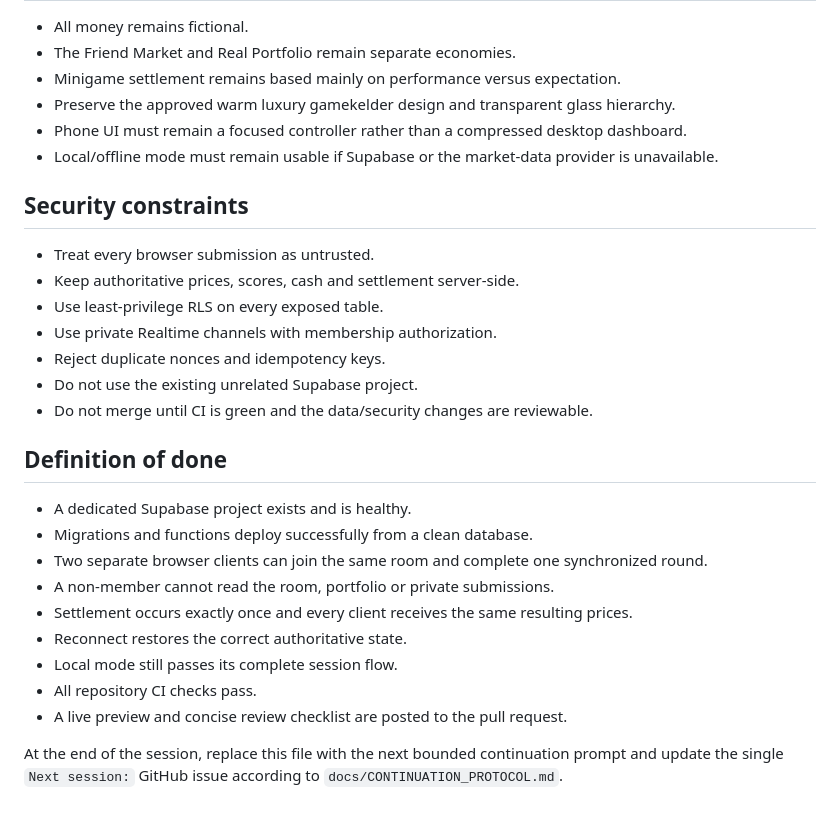
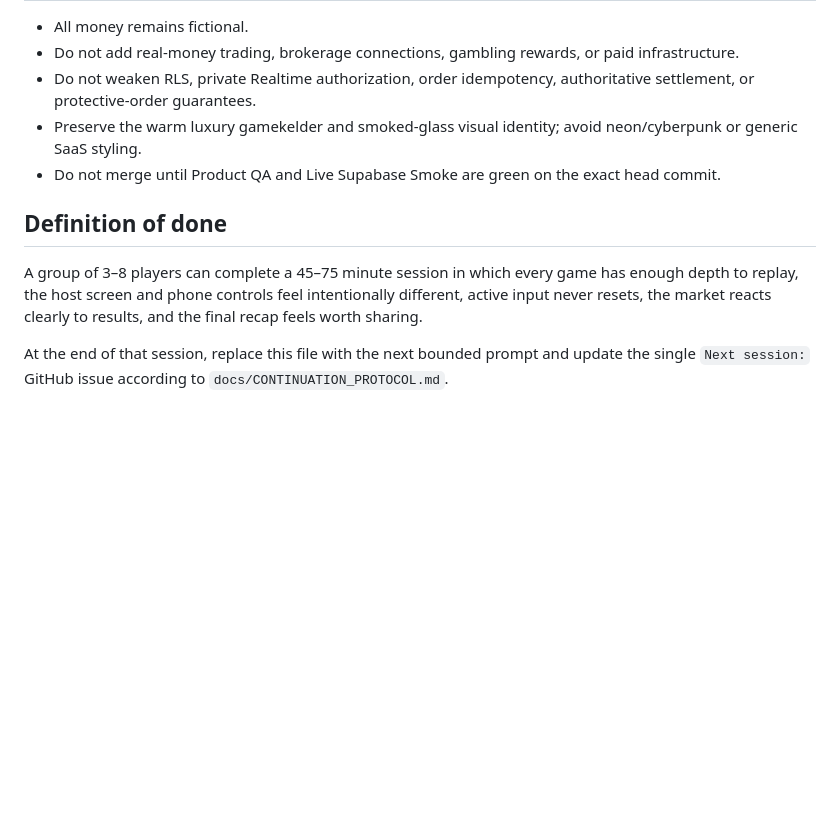
Before and after one commit to Zoeruijtje/Gamekelder-Minigames-Stocks, a Markdown page: docs/NEXT_SESSION_PROMPT.md, the part around one of its changes. Drawn GitHub-style; blank space fills up the shorter version.

```diff
--- a/docs/NEXT_SESSION_PROMPT.md
+++ b/docs/NEXT_SESSION_PROMPT.md
@@ -50,31 +60,12 @@ After confirmation:
 
 - All money remains fictional.
-- The Friend Market and Real Portfolio remain separate economies.
-- Minigame settlement remains based mainly on performance versus expectation.
-- Preserve the approved warm luxury gamekelder design and transparent glass hierarchy.
-- Phone UI must remain a focused controller rather than a compressed desktop dashboard.
-- Local/offline mode must remain usable if Supabase or the market-data provider is unavailable.
-
-## Security constraints
-
-- Treat every browser submission as untrusted.
-- Keep authoritative prices, scores, cash and settlement server-side.
-- Use least-privilege RLS on every exposed table.
-- Use private Realtime channels with membership authorization.
-- Reject duplicate nonces and idempotency keys.
-- Do not use the existing unrelated Supabase project.
-- Do not merge until CI is green and the data/security changes are reviewable.
+- Do not add real-money trading, brokerage connections, gambling rewards, or paid infrastructure.
+- Do not weaken RLS, private Realtime authorization, order idempotency, authoritative settlement, or protective-order guarantees.
+- Preserve the warm luxury gamekelder and smoked-glass visual identity; avoid neon/cyberpunk or generic SaaS styling.
+- Do not merge until Product QA and Live Supabase Smoke are green on the exact head commit.
 
 ## Definition of done
 
-- A dedicated Supabase project exists and is healthy.
-- Migrations and functions deploy successfully from a clean database.
-- Two separate browser clients can join the same room and complete one synchronized round.
-- A non-member cannot read the room, portfolio or private submissions.
-- Settlement occurs exactly once and every client receives the same resulting prices.
-- Reconnect restores the correct authoritative state.
-- Local mode still passes its complete session flow.
-- All repository CI checks pass.
-- A live preview and concise review checklist are posted to the pull request.
+A group of 3–8 players can complete a 45–75 minute session in which every game has enough depth to replay, the host screen and phone controls feel intentionally different, active input never resets, the market reacts clearly to results, and the final recap feels worth sharing.
 
-At the end of the session, replace this file with the next bounded continuation prompt and update the single `Next session:` GitHub issue according to `docs/CONTINUATION_PROTOCOL.md`.
+At the end of that session, replace this file with the next bounded prompt and update the single `Next session:` GitHub issue according to `docs/CONTINUATION_PROTOCOL.md`.
```
Also changed, not shown: other parts of docs/NEXT_SESSION_PROMPT.md (+48 -38 lines).
